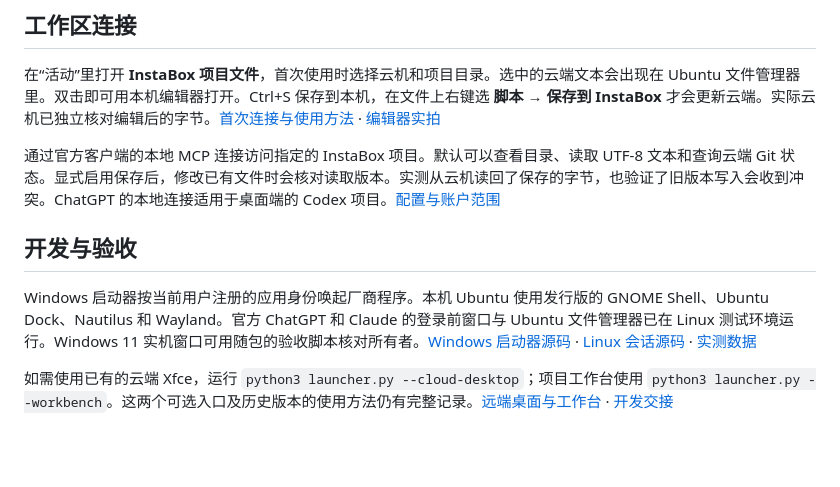
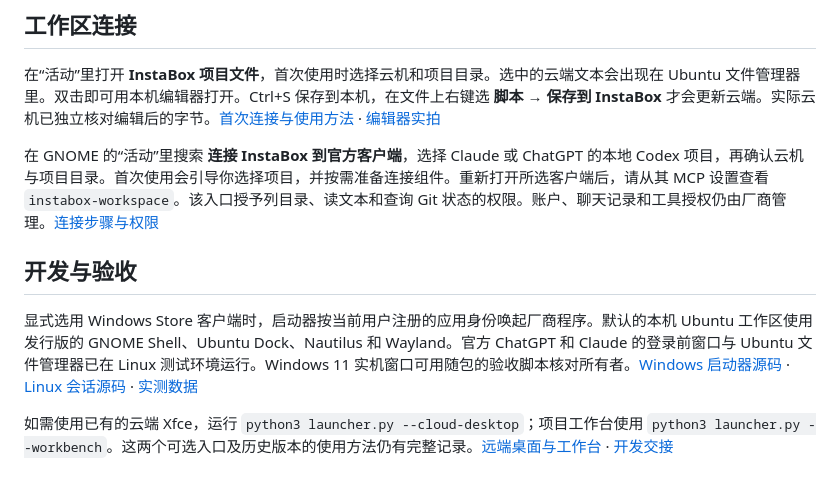
Before and after one commit to yunxikj6/GUI, a Markdown page: README.md, the part around the change. Drawn GitHub-style; blank space fills up the shorter version.

Commit message:
Connect Ubuntu desktop clients to the selected InstaBox project

```diff
--- a/README.md
+++ b/README.md
@@ -16,10 +16,10 @@ Ubuntu 24.04 上的桌面窗口现在显示为 **Cloud Linux Workspace**。在 W
 
 在“活动”里打开 **InstaBox 项目文件**，首次使用时选择云机和项目目录。选中的云端文本会出现在 Ubuntu 文件管理器里。双击即可用本机编辑器打开。Ctrl+S 保存到本机，在文件上右键选 **脚本 → 保存到 InstaBox** 才会更新云端。实际云机已独立核对编辑后的字节。[首次连接与使用方法](docs/native-project-files.md) · [编辑器实拍](docs/native-cloud-file-edit.png)
 
-通过官方客户端的本地 MCP 连接访问指定的 InstaBox 项目。默认可以查看目录、读取 UTF-8 文本和查询云端 Git 状态。显式启用保存后，修改已有文件时会核对读取版本。实测从云机读回了保存的字节，也验证了旧版本写入会收到冲突。ChatGPT 的本地连接适用于桌面端的 Codex 项目。[配置与账户范围](docs/official-client-workspace.md)
+在 GNOME 的“活动”里搜索 **连接 InstaBox 到官方客户端**，选择 Claude 或 ChatGPT 的本地 Codex 项目，再确认云机与项目目录。首次使用会引导你选择项目，并按需准备连接组件。重新打开所选客户端后，请从其 MCP 设置查看 `instabox-workspace`。该入口授予列目录、读文本和查询 Git 状态的权限。账户、聊天记录和工具授权仍由厂商管理。[连接步骤与权限](docs/official-client-workspace.md)
 
 ## 开发与验收
 
-Windows 启动器按当前用户注册的应用身份唤起厂商程序。本机 Ubuntu 使用发行版的 GNOME Shell、Ubuntu Dock、Nautilus 和 Wayland。官方 ChatGPT 和 Claude 的登录前窗口与 Ubuntu 文件管理器已在 Linux 测试环境运行。Windows 11 实机窗口可用随包的验收脚本核对所有者。[Windows 启动器源码](windows/launcher/) · [Linux 会话源码](linux/) · [实测数据](docs/measurements/native-workspace.json)
+显式选用 Windows Store 客户端时，启动器按当前用户注册的应用身份唤起厂商程序。默认的本机 Ubuntu 工作区使用发行版的 GNOME Shell、Ubuntu Dock、Nautilus 和 Wayland。官方 ChatGPT 和 Claude 的登录前窗口与 Ubuntu 文件管理器已在 Linux 测试环境运行。Windows 11 实机窗口可用随包的验收脚本核对所有者。[Windows 启动器源码](windows/launcher/) · [Linux 会话源码](linux/) · [实测数据](docs/measurements/native-workspace.json)
 
 如需使用已有的云端 Xfce，运行 `python3 launcher.py --cloud-desktop`；项目工作台使用 `python3 launcher.py --workbench`。这两个可选入口及历史版本的使用方法仍有完整记录。[远端桌面与工作台](docs/remote-workbench.md) · [开发交接](AGENTS.md)
```
Also changed, not shown: docs/native-windows.md (+2 -2 lines), docs/official-client-workspace.md (+13 -1 lines), docs/native-client-connection.png (added), 16 other files.
